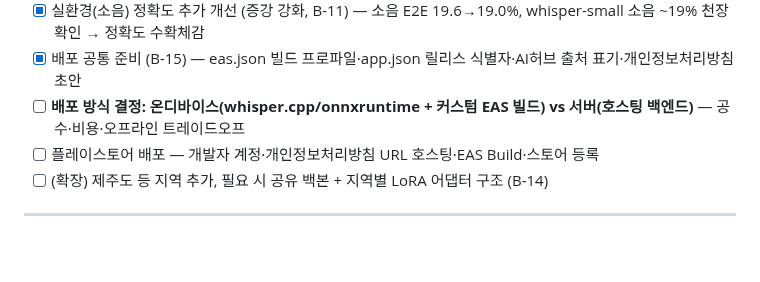
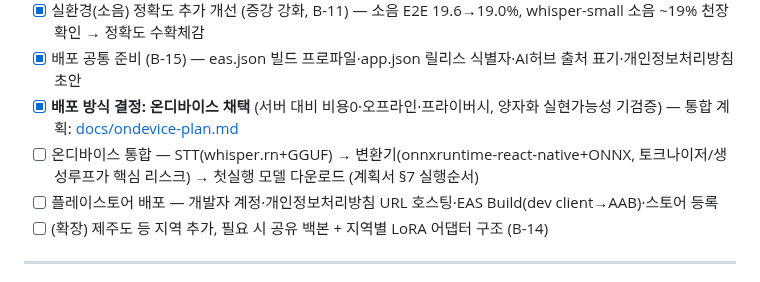
Before and after one commit to ysb2152/saturi-translator, a Markdown page: DEVELOPMENT_JOURNEY.md, the part around the change. Rendered like a GitHub page; blank space fills up the shorter version.

```diff
--- a/DEVELOPMENT_JOURNEY.md
+++ b/DEVELOPMENT_JOURNEY.md
@@ -261,8 +261,9 @@ STT용 음성(28GB)이 용량·지오블록으로 막혀 있는 동안, **음성
 - [x] 데이터 라이선스 확인 + 출처 표기 (B-13)
 - [x] 실환경(소음) 정확도 추가 개선 (증강 강화, B-11) — 소음 E2E 19.6→19.0%, whisper-small 소음 ~19% 천장 확인 → 정확도 수확체감
 - [x] 배포 공통 준비 (B-15) — eas.json 빌드 프로파일·app.json 릴리스 식별자·AI허브 출처 표기·개인정보처리방침 초안
-- [ ] **배포 방식 결정: 온디바이스(whisper.cpp/onnxruntime + 커스텀 EAS 빌드) vs 서버(호스팅 백엔드)** — 공수·비용·오프라인 트레이드오프
-- [ ] 플레이스토어 배포 — 개발자 계정·개인정보처리방침 URL 호스팅·EAS Build·스토어 등록
+- [x] **배포 방식 결정: 온디바이스 채택** (서버 대비 비용0·오프라인·프라이버시, 양자화 실현가능성 기검증) — 통합 계획: [docs/ondevice-plan.md](docs/ondevice-plan.md)
+- [ ] 온디바이스 통합 — STT(whisper.rn+GGUF) → 변환기(onnxruntime-react-native+ONNX, 토크나이저/생성루프가 핵심 리스크) → 첫실행 모델 다운로드 (계획서 §7 실행순서)
+- [ ] 플레이스토어 배포 — 개발자 계정·개인정보처리방침 URL 호스팅·EAS Build(dev client→AAB)·스토어 등록
 - [ ] (확장) 제주도 등 지역 추가, 필요 시 공유 백본 + 지역별 LoRA 어댑터 구조 (B-14)
 
 ---
```
Also changed, not shown: docs/ondevice-plan.md (added, +58 -0 lines).
